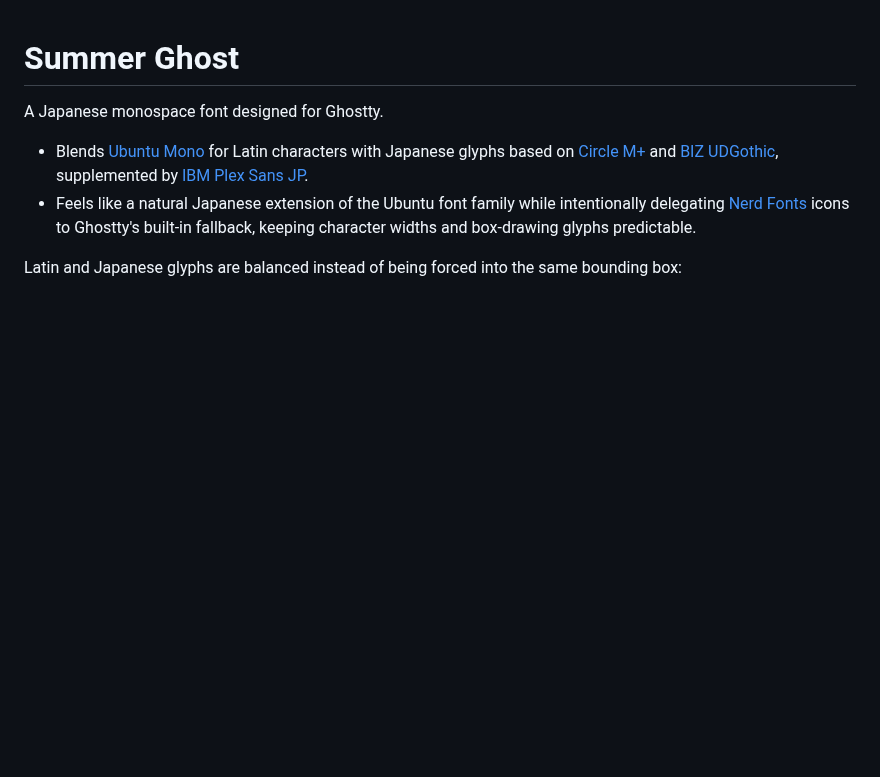
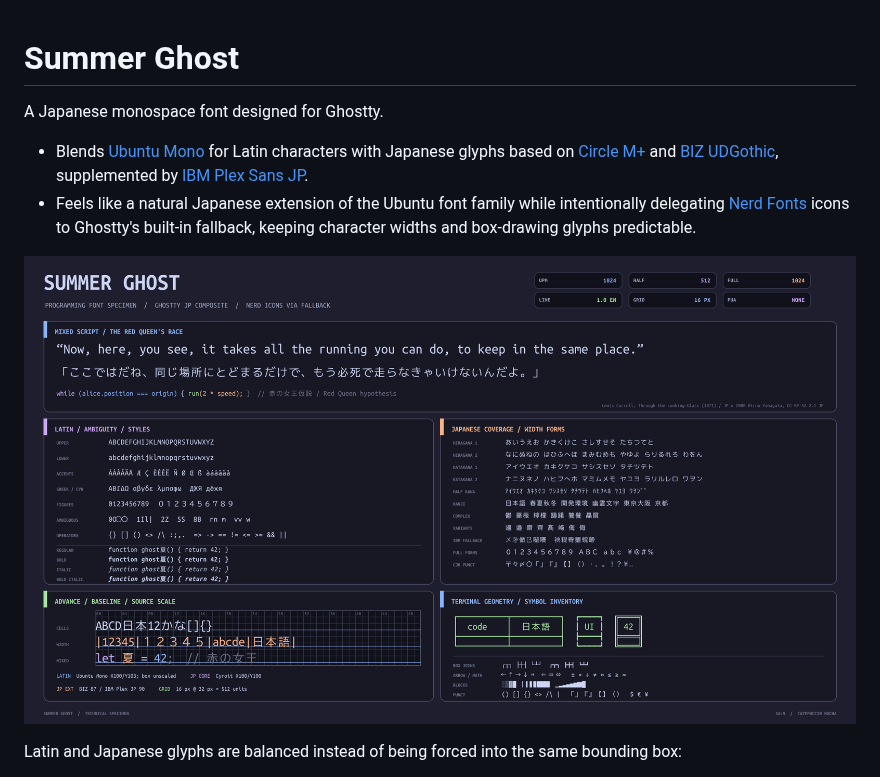
Before and after one commit to mi2428/font-summer-ghost, a Markdown page: README.md, the part around the change. Drawn GitHub-style; pictures changed too: specimen.png (added); blank space fills up the shorter version.

Commit message:
docs: add specimen
Signed-off-by: mi2428 <mi2428782020@gmail.com>

```diff
--- a/README.md
+++ b/README.md
@@ -4,6 +4,8 @@ A Japanese monospace font designed for Ghostty.
 
 - Blends [Ubuntu Mono](https://design.ubuntu.com/font) for Latin characters with Japanese glyphs based on [Circle M+](https://itouhiro.github.io/mixfont-mplus-ipa/mplus/) and [BIZ UDGothic](https://github.com/googlefonts/morisawa-biz-ud-gothic), supplemented by [IBM Plex Sans JP](https://github.com/IBM/plex/tree/master/packages/plex-sans-jp).
 - Feels like a natural Japanese extension of the Ubuntu font family while intentionally delegating [Nerd Fonts](https://www.nerdfonts.com/) icons to Ghostty's built-in fallback, keeping character widths and box-drawing glyphs predictable.
+
+![](specimen.png)
 
 Latin and Japanese glyphs are balanced instead of being forced into the same bounding box:
 
```
Also changed, not shown: 1 other file.
